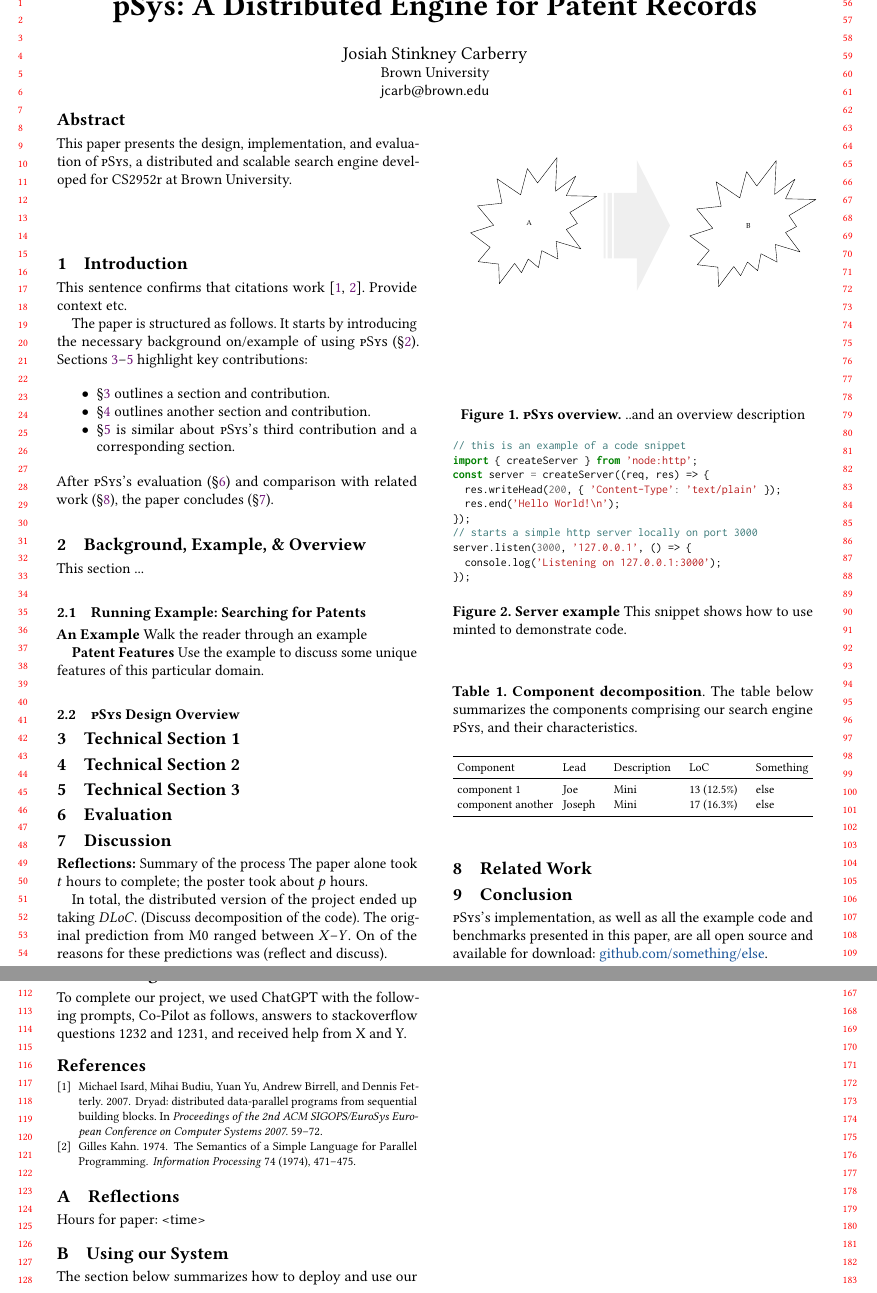
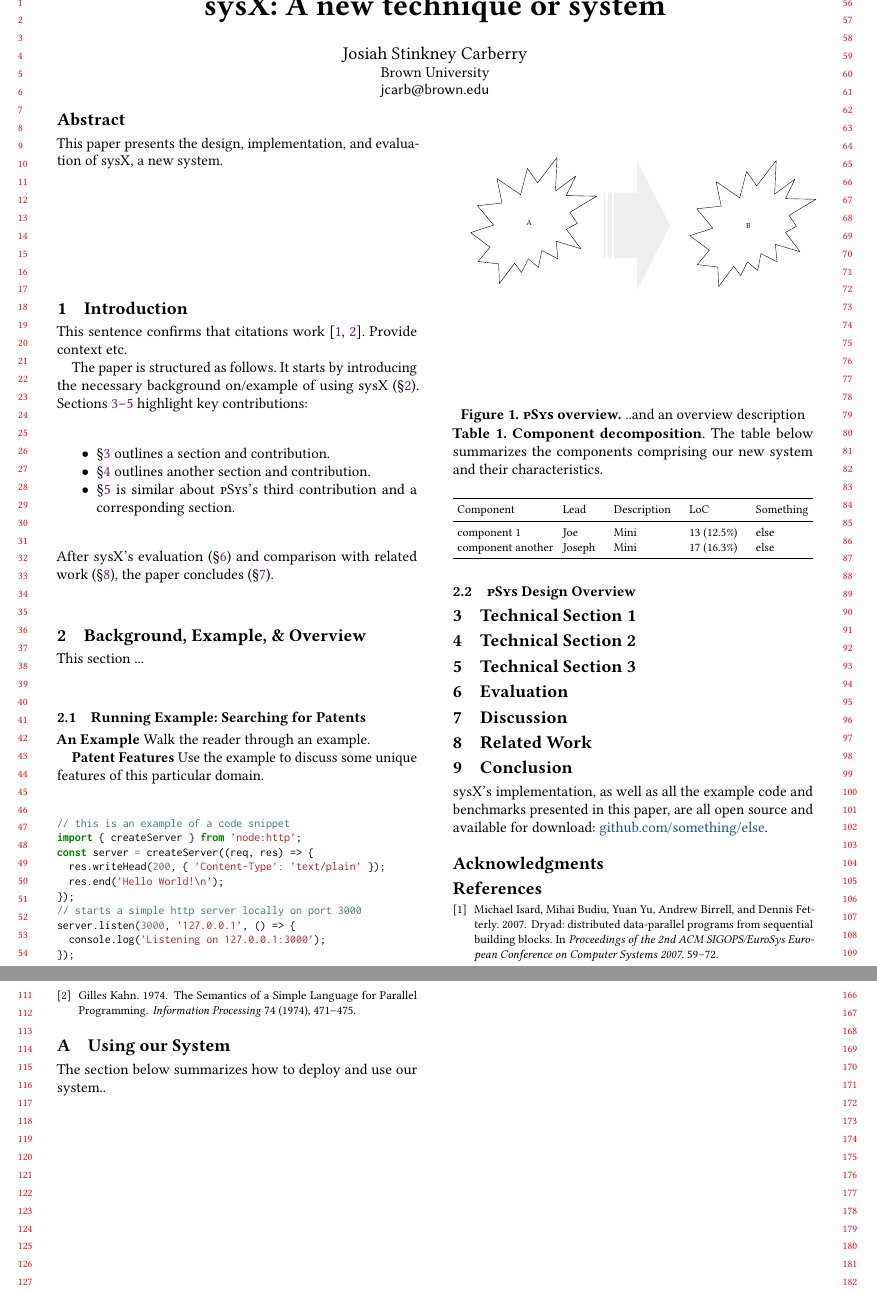
Before and after one commit to brown-cs2952r/template, a LaTeX paper (draft.tex): two parts of pages 1 and 2 of 2, joined at a grey line, cut at the place of the change. Compiled offline with pdfLaTeX.

Commit message:
Nits
Signed-off-by: Grigoris Ntousakis <48942855+GNtousakis@users.noreply.github.com>

```diff
--- a/draft.tex
+++ b/draft.tex
@@ -24,6 +20,7 @@
 \usepackage{caption}
 \usepackage{picins}
 \usepackage{minted}
+\usepackage{subcaption}
 
 \newcommand{\eg}{{\em e.g.}, }
 \newcommand{\ie}{{\em i.e.}, }
@@ -37,10 +34,8 @@
 
 \bibliographystyle{ACM-Reference-Format}
 
-\usepackage{booktabs}
-\usepackage{subcaption}
 
-\title{pSys: A Distributed Engine for Patent Records}
+\title{sysX: A new technique or system}
 
 \author{Josiah Stinkney Carberry}
 \affiliation{Brown University}
@@ -49,7 +44,7 @@
 \begin{document}
 
 \begin{abstract}
-This paper presents the design, implementation, and evaluation of \sys, a distributed and scalable search engine developed for CS2952r at Brown University.
+This paper presents the design, implementation, and evaluation of sysX, a new system.
 \end{abstract}
 
 \maketitle
@@ -63,7 +58,7 @@ This sentence confirms that citations work~\cite{kpn74, dryad07}. Provide
 context etc.
 
 The paper is structured as follows.
-It starts by introducing the necessary background on/example of using \sys~\sx{bg}.
+It starts by introducing the necessary background on/example of using sysX~\sx{bg}.
 Sections \ref{one}--\ref{three} highlight key contributions:
 \begin{itemize}
 	\item
@@ -79,7 +74,7 @@ Sections \ref{one}--\ref{three} highlight key contributions:
 \end{itemize}
 
 \noindent
-After \sys's evaluation~\sx{eval} and  comparison with related work~\sx{related}, the paper concludes~\sx{discussion}.
+After sysX's evaluation~\sx{eval} and  comparison with related work~\sx{related}, the paper concludes~\sx{discussion}.
 
 \begin{figure}[t]
 \centering
@@ -101,13 +96,11 @@ This section ...
 \subsection{Running Example: Searching for Patents}
 \label{bg:patents}
 
-\textbf{An Example} Walk the reader through an example
+\textbf{An Example} Walk the reader through an example.
 
 \textbf{Patent Features}
 Use the example to discuss some unique features of this particular domain.
 
-\begin{figure}[t]
-\centering
 \begin{minted}[fontsize=\footnotesize]{javascript}
 // this is an example of a code snippet
 import { createServer } from 'node:http';
@@ -120,12 +113,6 @@ server.listen(3000, '127.0.0.1', () => {
   console.log('Listening on 127.0.0.1:3000');
 });
 \end{minted}
-\caption{
-  \textbf{Server example}
-  This snippet shows how to use minted to demonstrate code.
-}
-\label{fig:example}
-\end{figure}
 
 \subsection{\sys Design Overview}
 \label{bg:overview}
@@ -145,7 +132,7 @@ server.listen(3000, '127.0.0.1', () => {
 \setlength\tabcolsep{3pt}
 \caption{
     \textbf{Component decomposition}.
-    The table below summarizes the components comprising our search engine \sys,
+    The table below summarizes the components comprising our new system
     and their characteristics.
 }
 \begin{tabular*}{\columnwidth}{l @{\extracolsep{\fill}} llll}
@@ -166,33 +153,17 @@ component another        & Joseph  & Mini
 \section{Discussion}
 \label{discussion}
 
-\textbf{Reflections:}
-% ## Summarize the process of writing the paper and preparing the poster, including any surprises you encountered.
-Summary of the process
-% ## Roughly, how many hours did the paper take you to complete?
-The paper alone took $t$ hours to complete; the poster took about $p$ hours.
-
-% ## How many LoC did the distributed version of the project end up taking?
-In total, the distributed version of the project ended up taking $DLoC$.
-(Discuss decomposition of the code).
-% ## How does this number compare with your non-distributed version?
-The original prediction from M0 ranged between $X$--$Y$.
-% ## How different are these numbers for different members in the team and why?
-On of the reasons for these predictions was (reflect and discuss).
-
-
 \section{Related Work}
 \label{related}
 
 \section{Conclusion}
 \label{conclusion}
 
-\sys's implementation, as well as all the example code and benchmarks presented in this paper, are all open source and available for download:
+sysX's implementation, as well as all the example code and benchmarks presented in this paper, are all open source and available for download:
 \href{https://github.com/something/else}{github.com/something/else}.
 
 % \subsection*{Acknowledgements}
 \begin{acks}
-To complete our project, we used ChatGPT with the following prompts, Co-Pilot as follows, answers to stackoverflow questions 1232 and 1231, and received help from X and Y.
 \end{acks}
 
 %% Bibliography
@@ -202,15 +173,6 @@ To complete our project, we used ChatGPT with the following prompts, Co-Pilot as
 
 \appendix
 
-\section{Reflections}
-\label{reflections}
-
-% Summarize the process of writing the paper, including any surprises
-
-% Roughly, how many hours did **the paper** take you to complete?
-
-Hours for paper: <time>
-
 \section{Using our System}
 \label{using-apx}
 
```
Also changed, not shown: draft.tex (4 more changed lines).
